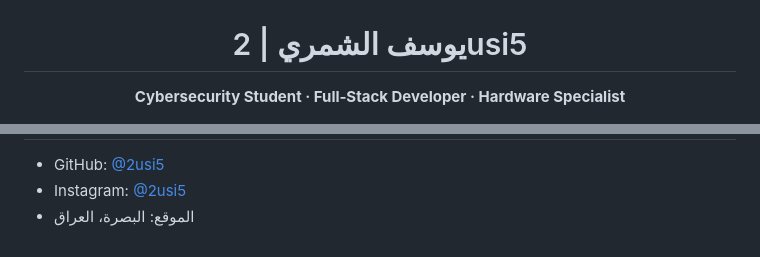
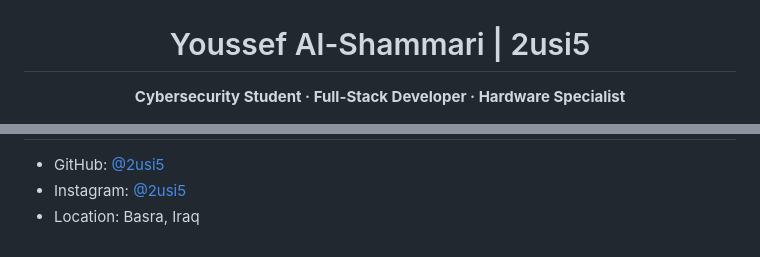
Before and after one commit to 2usi5/2usi5, a Markdown page: README.md, 2 parts joined by grey strips. GitHub-like rendering.

```diff
--- a/README.md
+++ b/README.md
@@ -2,9 +2,9 @@
   <img src="./assets/profile-banner.gif" alt="Animated 2usi5 cybersecurity profile banner" width="100%">
 </p>
 
-<h1 align="center">يوسف الشمري | 2usi5</h1>
+<h1 align="center">Youssef Al-Shammari | 2usi5</h1>
 
 <p align="center">
-  <strong>Cybersecurity Student · Full‑Stack Developer · Hardware Specialist</strong>
+  <strong>Cybersecurity Student · Full-Stack Developer · Hardware Specialist</strong>
 </p>
 
@@ -84,6 +86,4 @@ python3 -m http.server 8000
 
 - GitHub: [@2usi5](https://github.com/2usi5)
 - Instagram: [@2usi5](https://instagram.com/2usi5)
-- الموقع: البصرة، العراق
-
-</div>
+- Location: Basra, Iraq
```
Also changed, not shown: other parts of README.md (+42 -40 lines).
